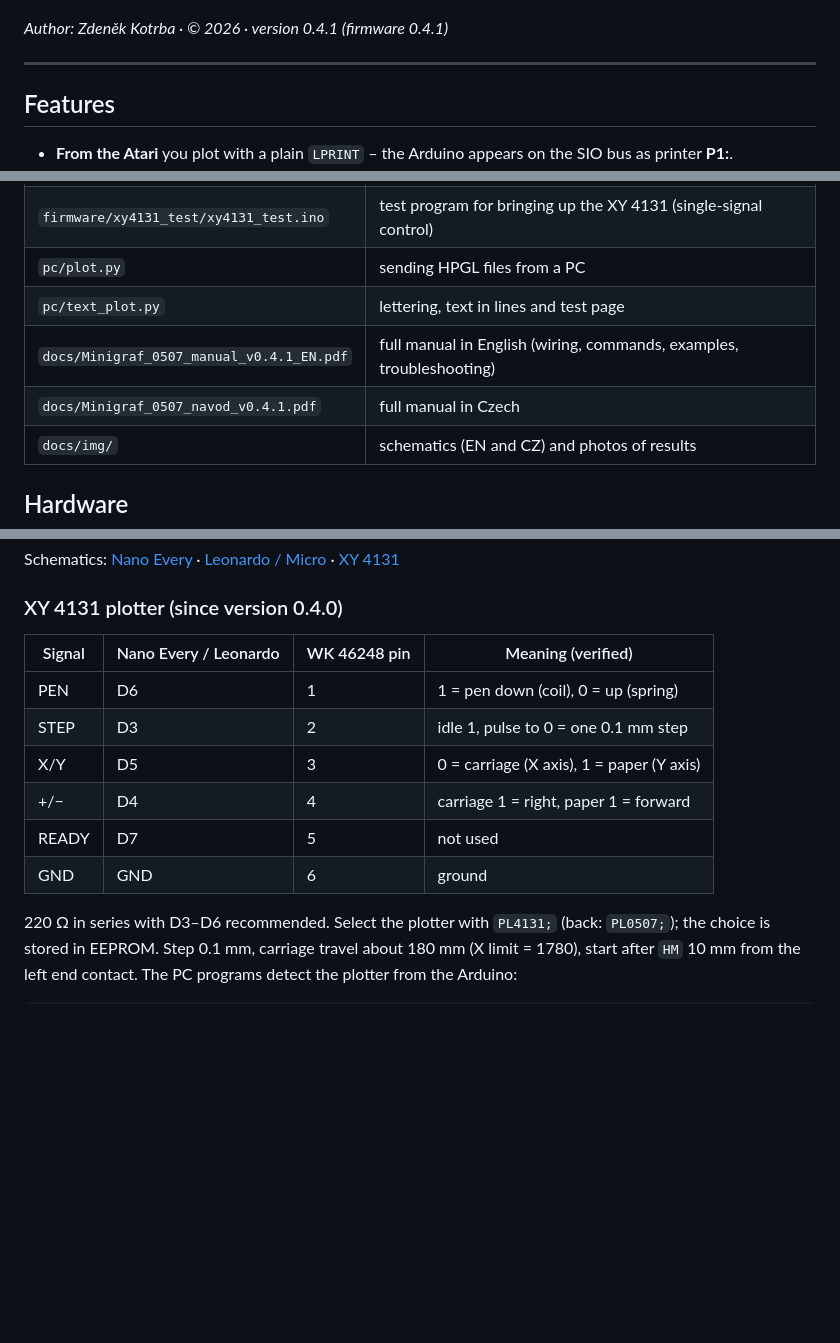
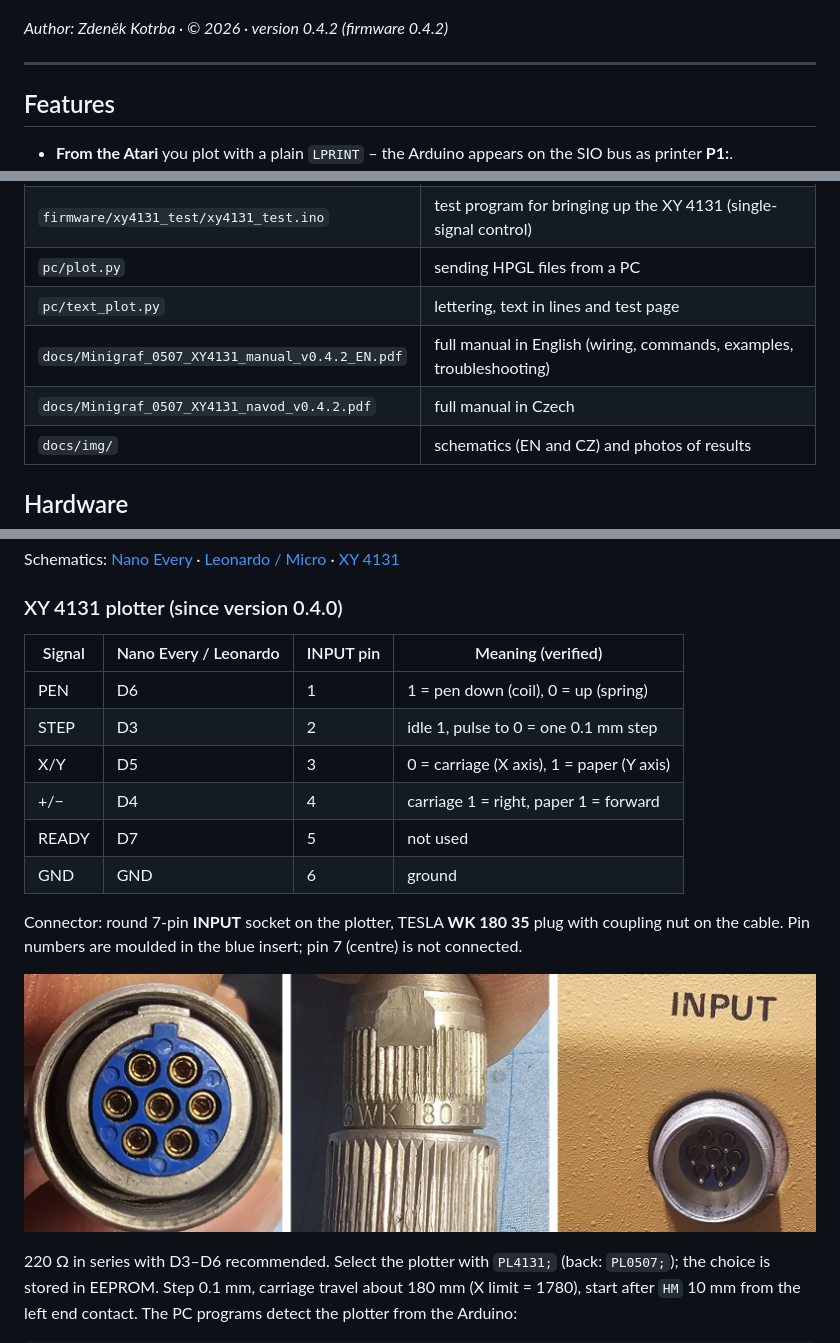
Before and after one commit to zertechleba/minigraf-0507-arduino, a Markdown page: README.en.md, 3 parts joined by grey strips. GitHub-like rendering; pictures changed too: docs/img/konektor_xy4131.jpg (added); blank space fills up the shorter version.

```diff
--- a/README.en.md
+++ b/README.en.md
@@ -7,7 +7,7 @@ plot from an **Atari XE/XL** computer (via SIO) and from a **PC** (via USB).
 
 ![Example – lettering with frame and star](docs/img/ukazka_napis.jpg)
 
-*Author: Zdeněk Kotrba · © 2026 · version 0.4.1 (firmware 0.4.1)*
+*Author: Zdeněk Kotrba · © 2026 · version 0.4.2 (firmware 0.4.2)*
 
 ---
 
@@ -38,8 +38,8 @@ Atari XE ──SIO──[3× optocoupler]── Arduino ──7 signals── Mi
 | `firmware/xy4131_test/xy4131_test.ino` | test program for bringing up the XY 4131 (single-signal control) |
 | `pc/plot.py` | sending HPGL files from a PC |
 | `pc/text_plot.py` | lettering, text in lines and test page |
-| `docs/Minigraf_0507_manual_v0.4.1_EN.pdf` | full manual in English (wiring, commands, examples, troubleshooting) |
-| `docs/Minigraf_0507_navod_v0.4.1.pdf` | full manual in Czech |
+| `docs/Minigraf_0507_XY4131_manual_v0.4.2_EN.pdf` | full manual in English (wiring, commands, examples, troubleshooting) |
+| `docs/Minigraf_0507_XY4131_navod_v0.4.2.pdf` | full manual in Czech |
 | `docs/img/` | schematics (EN and CZ) and photos of results |
 
 ## Hardware
@@ -66,7 +66,7 @@ Schematics: [Nano Every](docs/img/schema_nano_every_en.jpg) · [Leonardo / Micro
 
 ### XY 4131 plotter (since version 0.4.0)
 
-| Signal | Nano Every / Leonardo | WK 46248 pin | Meaning (verified) |
+| Signal | Nano Every / Leonardo | INPUT pin | Meaning (verified) |
 |---|---|---|---|
 | PEN | D6 | 1 | 1 = pen down (coil), 0 = up (spring) |
 | STEP | D3 | 2 | idle 1, pulse to 0 = one 0.1 mm step |
@@ -74,6 +74,10 @@ Schematics: [Nano Every](docs/img/schema_nano_every_en.jpg) · [Leonardo / Micro
 | +/− | D4 | 4 | carriage 1 = right, paper 1 = forward |
 | READY | D7 | 5 | not used |
 | GND | GND | 6 | ground |
+
+Connector: round 7-pin **INPUT** socket on the plotter, TESLA **WK 180 35** plug with coupling nut on the cable. Pin numbers are moulded in the blue insert; pin 7 (centre) is not connected.
+
+![XY 4131 connector](docs/img/konektor_xy4131.jpg)
 
 220 Ω in series with D3–D6 recommended. Select the plotter with `PL4131;` (back: `PL0507;`); the choice is stored in EEPROM.
 Step 0.1 mm, carriage travel about 180 mm (X limit = 1780), start after `HM` 10 mm from the left end contact.
```
Also changed, not shown: other parts of README.en.md (+2 -1 lines), README.md (+10 -5 lines), docs/img/schema_xy4131.jpg, docs/img/schema_xy4131_en.jpg, 6 other files.
